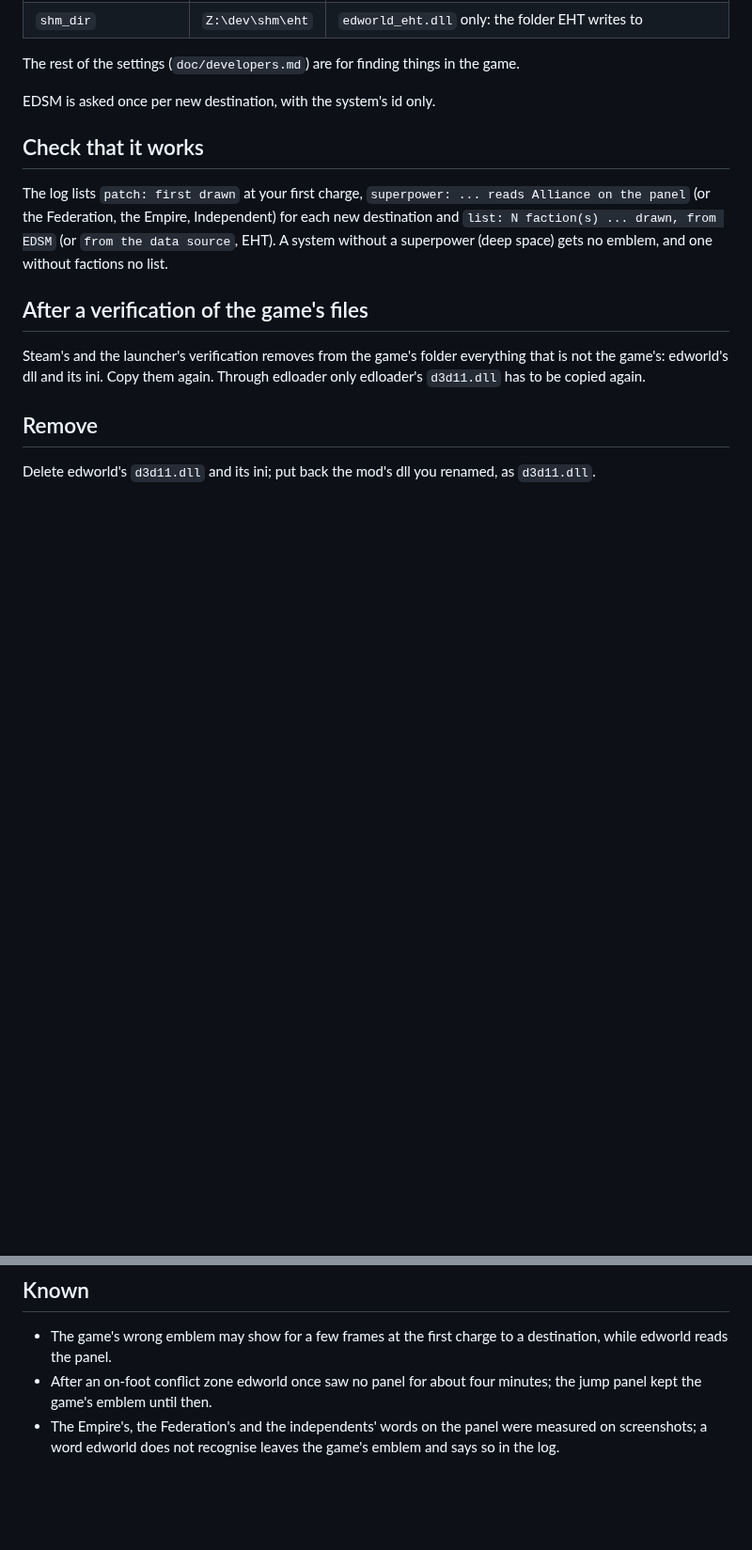
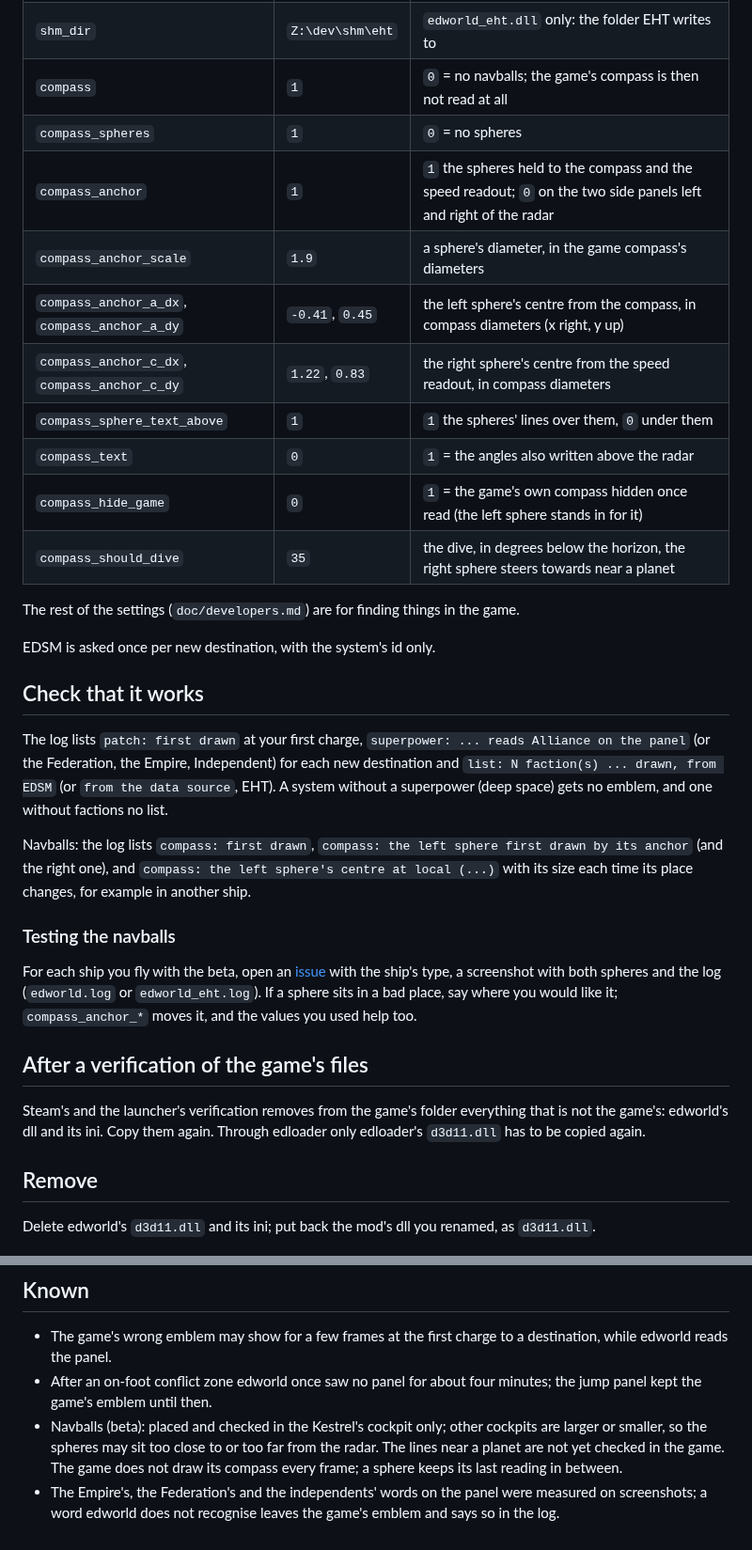
Before and after one commit to arturbac/edworld, a Markdown page: doc/users.md, 2 parts joined by grey strips. Shown at 94% size. Rendered like a GitHub page; blank space fills up the shorter version.

```diff
--- a/doc/users.md
+++ b/doc/users.md
@@ -61,6 +71,16 @@ comment line. Every setting has a default; the file is needed only to change one
 | `list_rows` | `7` | factions listed at most |
 | `edsm` | `1` | `0` = never ask EDSM (no list then without EHT) |
 | `shm_dir` | `Z:\dev\shm\eht` | `edworld_eht.dll` only: the folder EHT writes to |
+| `compass` | `1` | `0` = no navballs; the game's compass is then not read at all |
+| `compass_spheres` | `1` | `0` = no spheres |
+| `compass_anchor` | `1` | `1` the spheres held to the compass and the speed readout; `0` on the two side panels left and right of the radar |
+| `compass_anchor_scale` | `1.9` | a sphere's diameter, in the game compass's diameters |
+| `compass_anchor_a_dx`, `compass_anchor_a_dy` | `-0.41`, `0.45` | the left sphere's centre from the compass, in compass diameters (x right, y up) |
+| `compass_anchor_c_dx`, `compass_anchor_c_dy` | `1.22`, `0.83` | the right sphere's centre from the speed readout, in compass diameters |
+| `compass_sphere_text_above` | `1` | `1` the spheres' lines over them, `0` under them |
+| `compass_text` | `0` | `1` = the angles also written above the radar |
+| `compass_hide_game` | `0` | `1` = the game's own compass hidden once read (the left sphere stands in for it) |
+| `compass_should_dive` | `35` | the dive, in degrees below the horizon, the right sphere steers towards near a planet |
 
 The rest of the settings (`doc/developers.md`) are for finding things in the game.
 
@@ -72,6 +92,16 @@ The log lists `patch: first drawn` at your first charge, `superpower: ... reads
 Federation, the Empire, Independent) for each new destination and `list: N faction(s) ... drawn, from EDSM` (or
 `from the data source`, EHT). A system without a superpower (deep space) gets no emblem, and one without factions
 no list.
+
+Navballs: the log lists `compass: first drawn`, `compass: the left sphere first drawn by its anchor` (and the right
+one), and `compass: the left sphere's centre at local (...)` with its size each time its place changes, for example
+in another ship.
+
+### Testing the navballs
+
+For each ship you fly with the beta, open an [issue](https://github.com/arturbac/edworld/issues) with the ship's
+type, a screenshot with both spheres and the log (`edworld.log` or `edworld_eht.log`). If a sphere sits in a bad
+place, say where you would like it; `compass_anchor_*` moves it, and the values you used help too.
 
 ## After a verification of the game's files
 
@@ -88,5 +118,8 @@ Delete edworld's `d3d11.dll` and its ini; put back the mod's dll you renamed, as
   panel.
 - After an on-foot conflict zone edworld once saw no panel for about four minutes; the jump panel kept the game's
   emblem until then.
+- Navballs (beta): placed and checked in the Kestrel's cockpit only; other cockpits are larger or smaller, so the
+  spheres may sit too close to or too far from the radar. The lines near a planet are not yet checked in the game.
+  The game does not draw its compass every frame; a sphere keeps its last reading in between.
 - The Empire's, the Federation's and the independents' words on the panel were measured on screenshots; a word
   edworld does not recognise leaves the game's emblem and says so in the log.
```
Also changed, not shown: other parts of doc/users.md (+11 -1 lines), CHANGELOG.md (+15 -0 lines), README.md (+19 -1 lines), doc/images/navballs.jpg (added), 2 other files.
